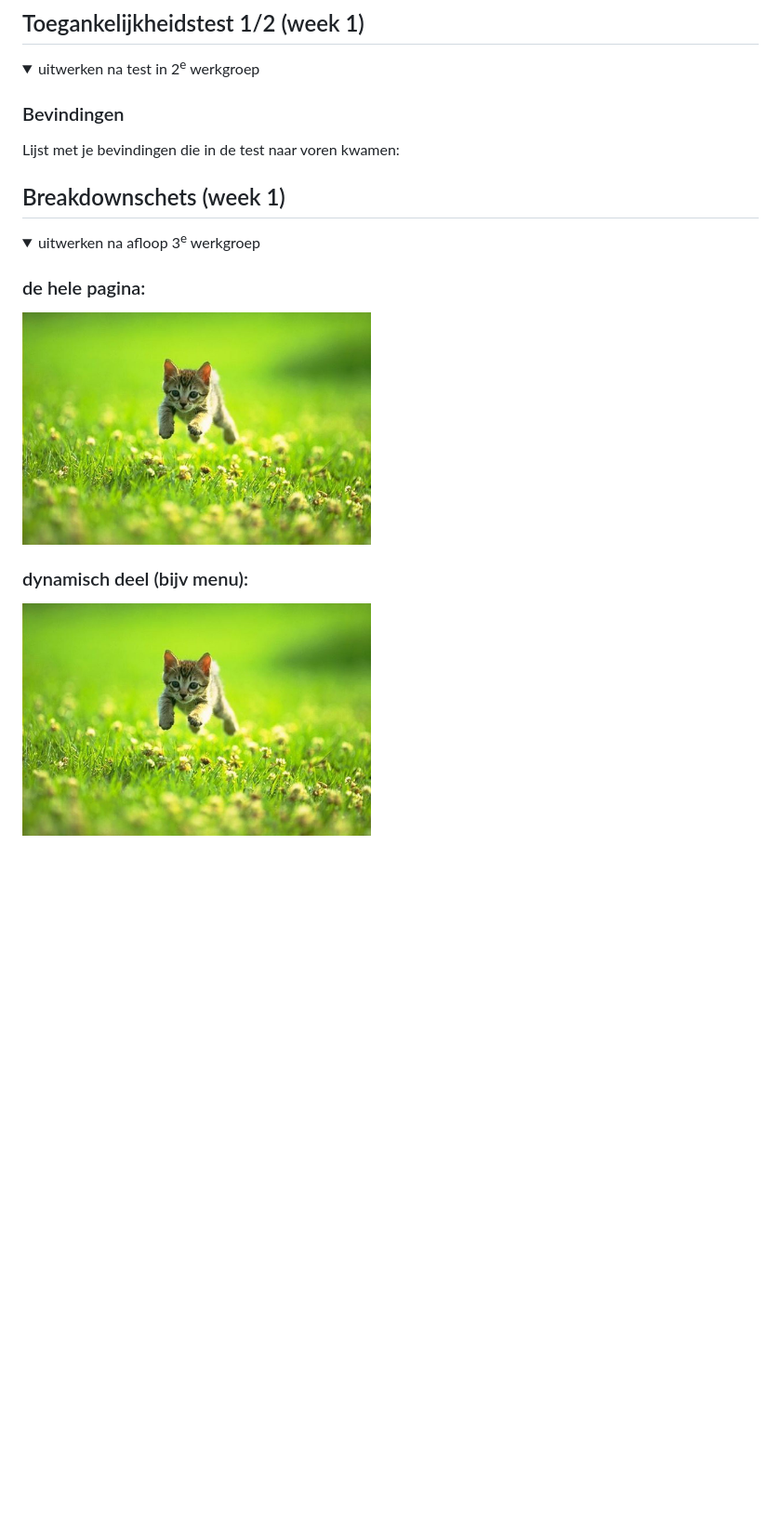
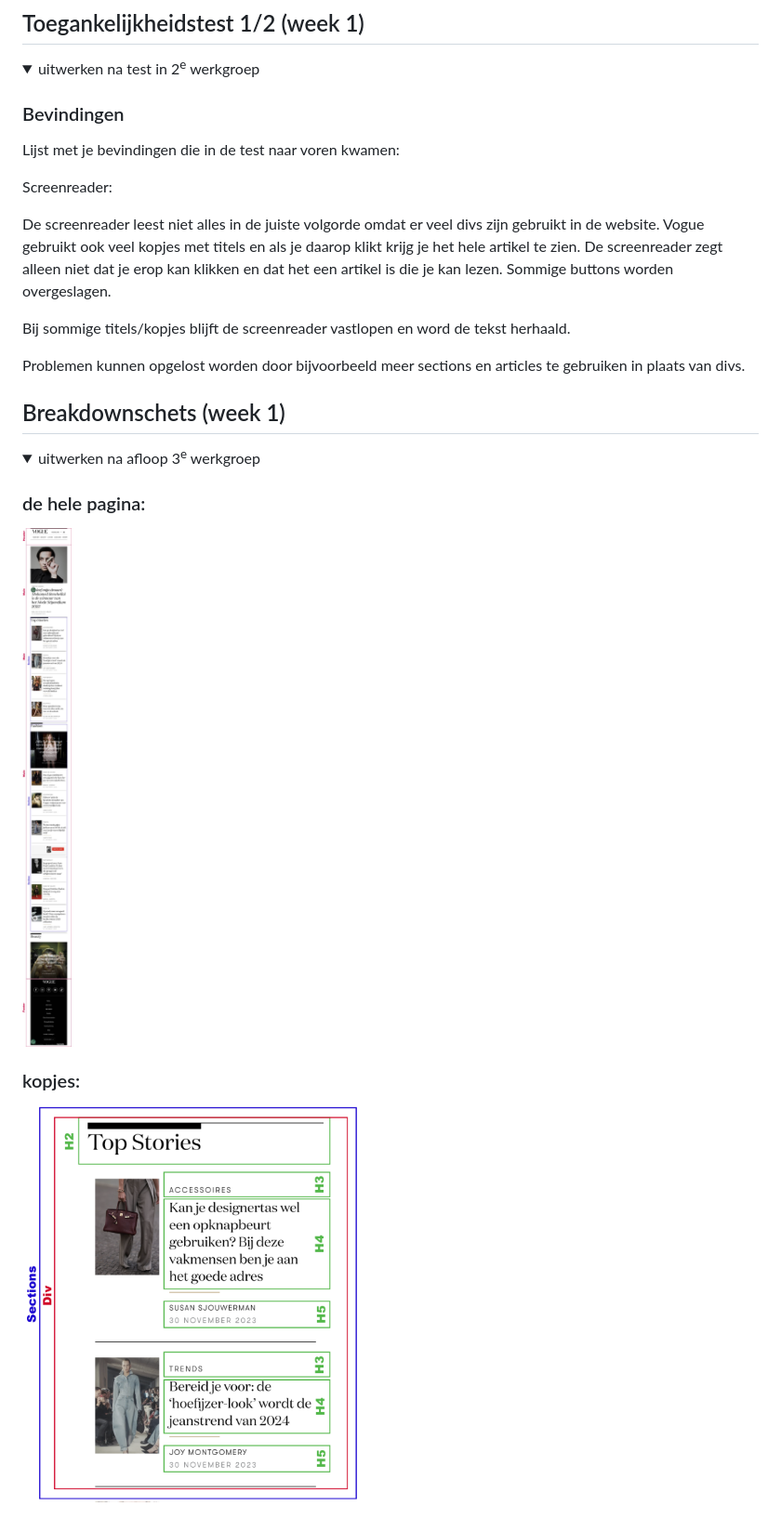
Before and after one commit to samyaghz/FEDherkansing, a Markdown page: README.md, the part around the change printed below. Shown: that part at 93% size. Rendered like a GitHub page; pictures changed too: readme-images/breakdownschetshome.jpg (added), readme-images/breakdownschetssection.jpg (added); folded sections open; blank space fills up the shorter version.

```diff
--- a/README.md
+++ b/README.md
@@ -58,6 +58,14 @@ Nb. Door *open* toe te voegen aan een *details* element kun je deze standaard op
   ### Bevindingen
   Lijst met je bevindingen die in de test naar voren kwamen:
 
+  Screenreader:
+
+  De screenreader leest niet alles in de juiste volgorde omdat er veel divs zijn gebruikt in de website. Vogue gebruikt ook veel kopjes met titels en als je daarop klikt krijg je het hele artikel te zien. De screenreader zegt alleen niet dat je erop kan klikken en dat het een artikel is die je kan lezen. Sommige buttons worden overgeslagen.
+
+  Bij sommige titels/kopjes blijft de screenreader vastlopen en word de tekst herhaald.
+
+  Problemen kunnen opgelost worden door bijvoorbeeld meer sections en articles te gebruiken in plaats van divs.
+
 </details>
 
 
@@ -68,8 +76,8 @@ Nb. Door *open* toe te voegen aan een *details* element kun je deze standaard op
   <summary>uitwerken na afloop 3<sup>e</sup> werkgroep</summary>
 
   ### de hele pagina:
-  <img src="readme-images/dummy-plaatje.jpg" width="375px" alt="breakdown van de hele pagina">
+  <img src="readme-images/breakdownschetshome.jpg" width="375px" alt="breakdown van de hele pagina">
 
-  ### dynamisch deel (bijv menu):
-  <img src="readme-images/dummy-plaatje.jpg" width="375px" alt="breakdown van een dynamisch deel">
+  ### kopjes:
+  <img src="readme-images/breakdownschetssection.jpg" width="375px" alt="breakdown van een dynamisch deel">
 
```
Also changed, not shown: other parts of README.md (+10 -10 lines), readme-images/breakdownschetsmenu.jpg (added), 3 other files.
